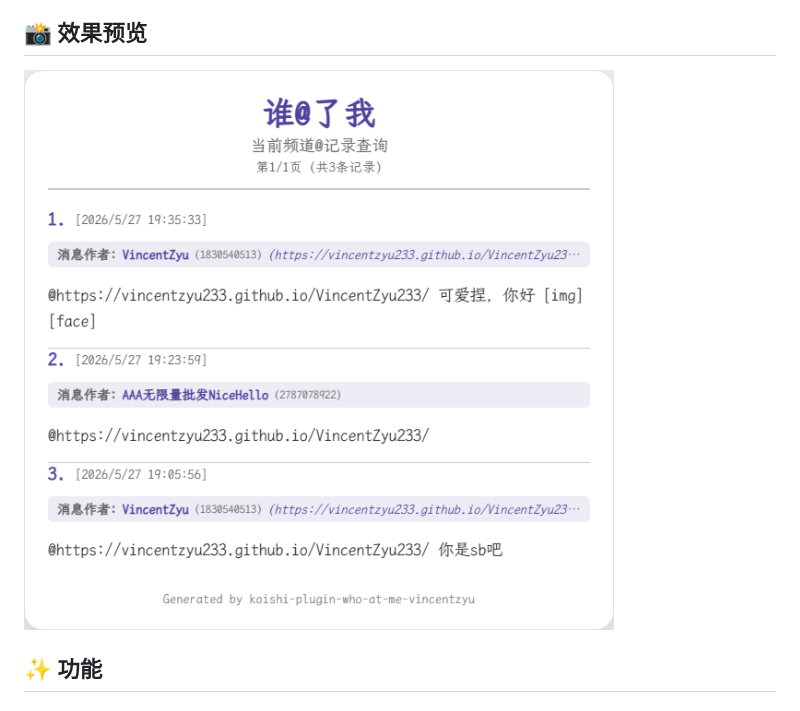
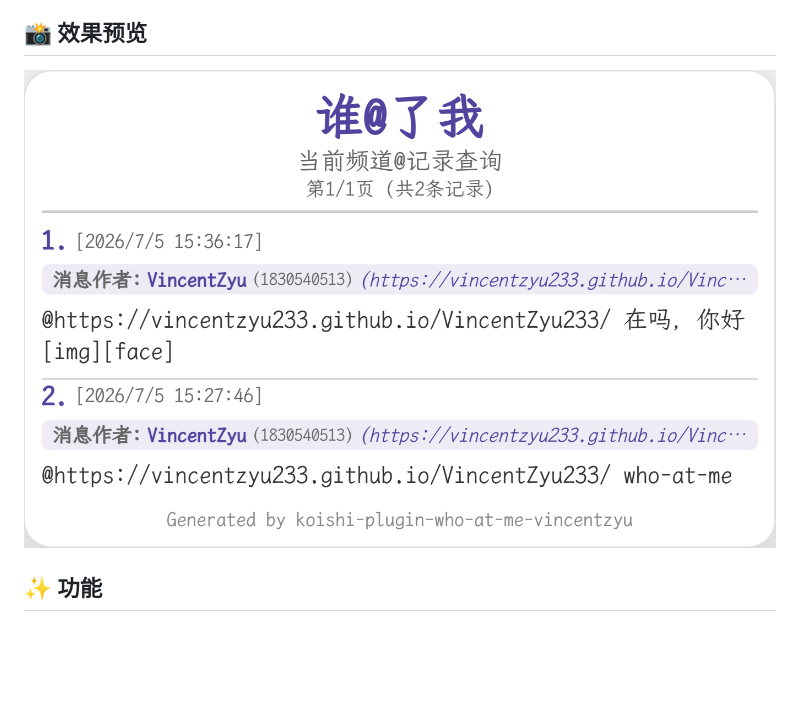
Before and after one commit to VincentZyuApps/koishi-plugin-who-at-me-vincentzyu, a Markdown page: readme.md, the part around the change. Drawn GitHub-style; pictures changed too: doc/image/preview.png (deleted), doc/image/preview/preview.png (added); blank space fills up the shorter version.

Commit message:
docs: update image in readme

```diff
--- a/readme.md
+++ b/readme.md
@@ -31,7 +31,7 @@
 
 ## 📸 效果预览
 
-![效果预览](doc/image/preview.png)
+![效果预览](doc/image/preview/preview.png)
 
 ## ✨ 功能
 
```
